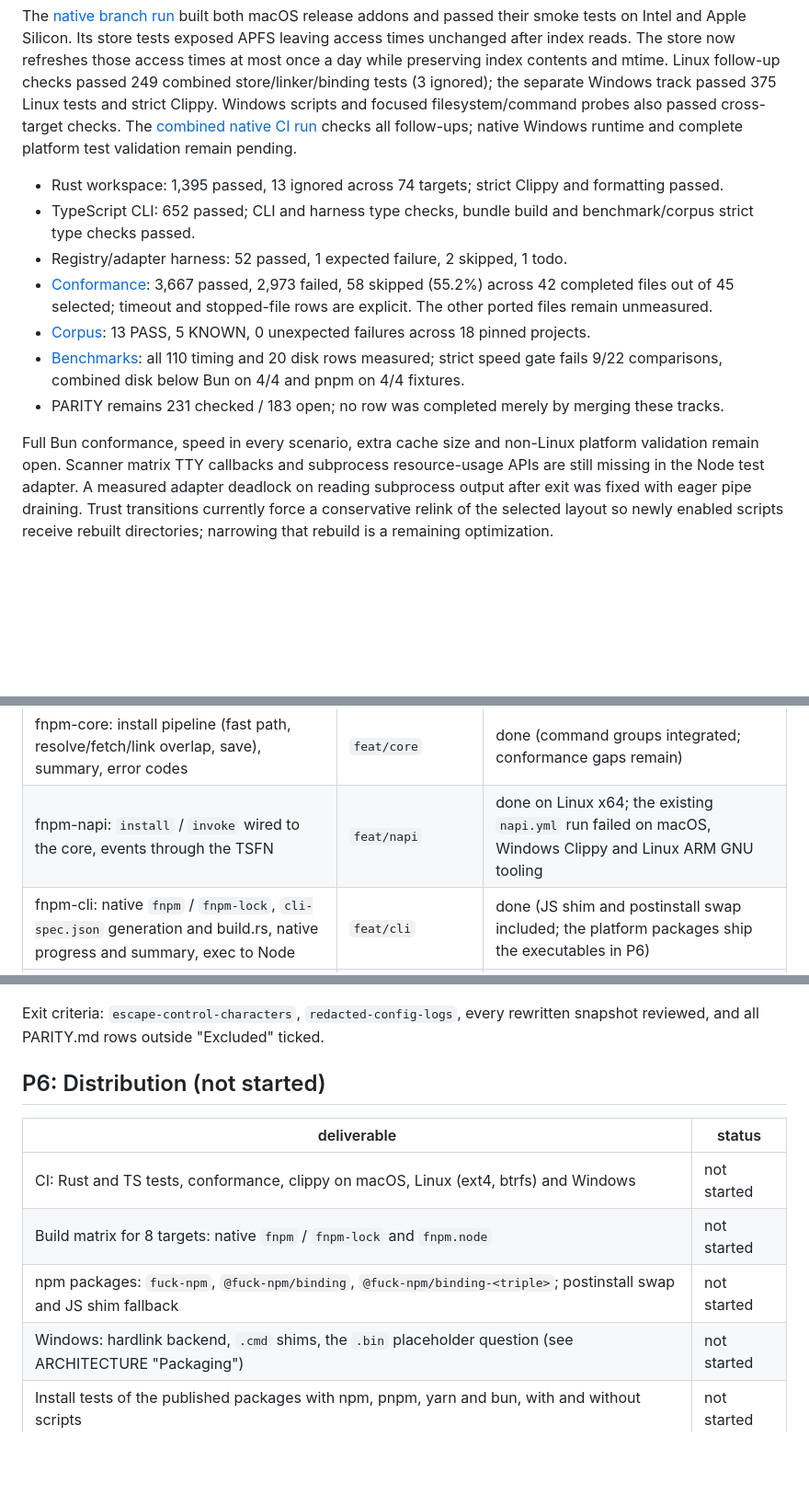
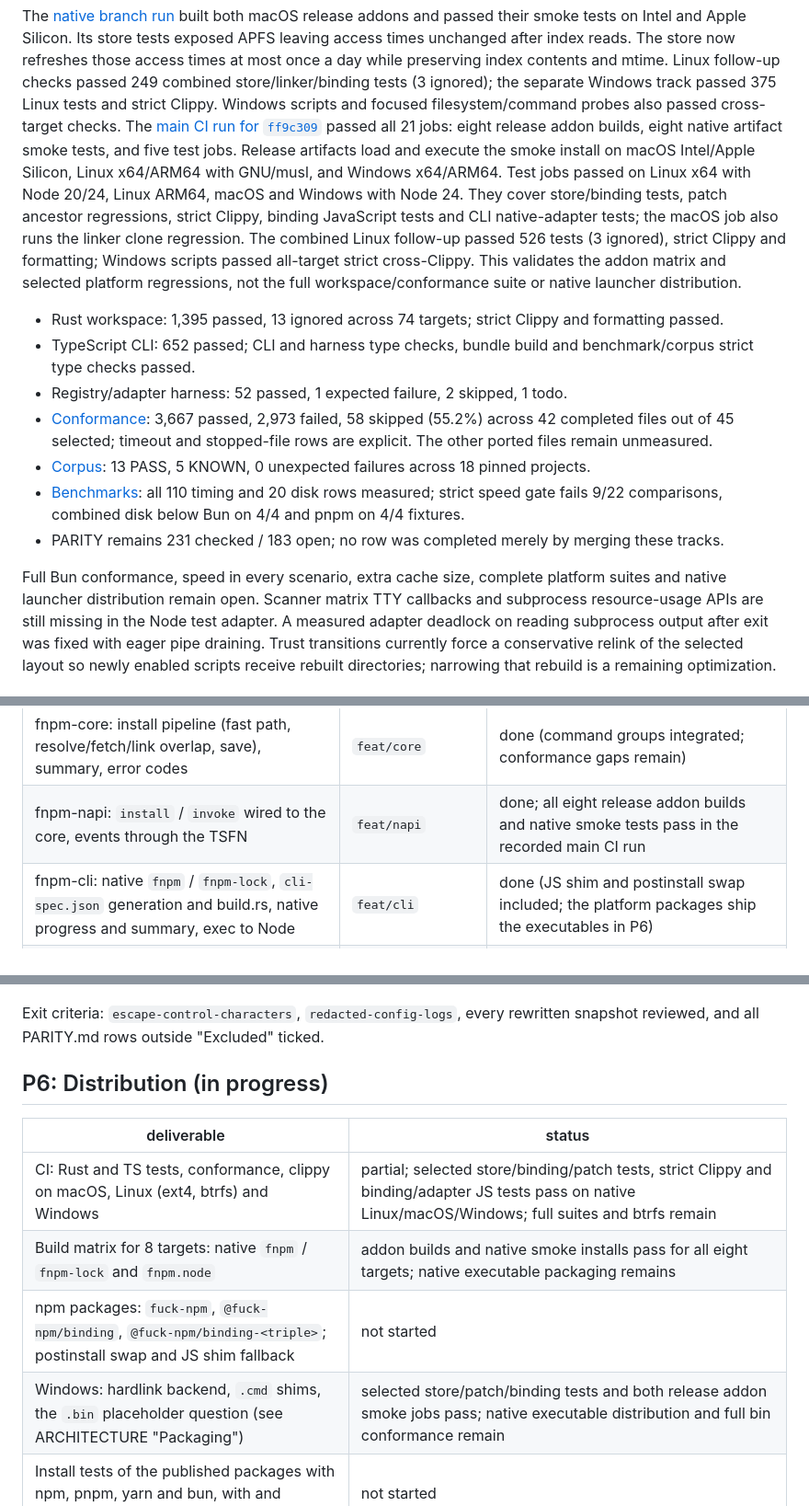
Before and after one commit to SnowingFox/fuck-npm, a Markdown page: docs/ROADMAP.md, 3 parts joined by grey strips. Shown at 92% size. Drawn GitHub-style; blank space fills up the shorter version.

Commit message:
docs: record successful eight-platform addon validation
Record all 21 successful jobs for main ff9c309, update resolved platform blockers, and preserve the remaining full-conformance and native launcher packaging scope.

Co-Authored-By: Claude Opus 5.5 <noreply@anthropic.com>

```diff
--- a/docs/ROADMAP.md
+++ b/docs/ROADMAP.md
@@ -31,8 +31,15 @@ APFS leaving access times unchanged after index reads. The store now refreshes t
 most once a day while preserving index contents and mtime. Linux follow-up checks passed 249 combined
 store/linker/binding tests (3 ignored); the separate Windows track passed 375 Linux tests and strict
 Clippy. Windows scripts and focused filesystem/command probes also passed cross-target checks.
-The [combined native CI run](https://github.com/SnowingFox/fuck-npm/actions/runs/40256027231) checks
-all follow-ups; native Windows runtime and complete platform test validation remain pending.
+The [main CI run for `ff9c309`](https://github.com/SnowingFox/fuck-npm/actions/runs/40256325760)
+passed all 21 jobs: eight release addon builds, eight native artifact smoke tests, and five test jobs.
+Release artifacts load and execute the smoke install on macOS Intel/Apple Silicon, Linux x64/ARM64
+with GNU/musl, and Windows x64/ARM64. Test jobs passed on Linux x64 with Node 20/24, Linux ARM64,
+macOS and Windows with Node 24. They cover store/binding tests, patch ancestor regressions, strict
+Clippy, binding JavaScript tests and CLI native-adapter tests; the macOS job also runs the linker clone
+regression. The combined Linux follow-up passed 526 tests (3 ignored), strict Clippy and formatting;
+Windows scripts passed all-target strict cross-Clippy. This validates the addon matrix and selected
+platform regressions, not the full workspace/conformance suite or native launcher distribution.
 
 - Rust workspace: 1,395 passed, 13 ignored across 74 targets; strict Clippy and formatting passed.
 - TypeScript CLI: 652 passed; CLI and harness type checks, bundle build and benchmark/corpus strict type checks passed.
@@ -44,7 +51,7 @@ all follow-ups; native Windows runtime and complete platform test validation rem
   strict speed gate fails 9/22 comparisons, combined disk below Bun on 4/4 and pnpm on 4/4 fixtures.
 - PARITY remains 231 checked / 183 open; no row was completed merely by merging these tracks.
 
-Full Bun conformance, speed in every scenario, extra cache size and non-Linux platform validation remain open.
+Full Bun conformance, speed in every scenario, extra cache size, complete platform suites and native launcher distribution remain open.
 Scanner matrix TTY callbacks and subprocess resource-usage APIs are still missing in the Node test adapter.
 A measured adapter deadlock on reading subprocess output after exit was fixed with eager pipe draining.
 Trust transitions currently force a conservative relink of the selected layout so newly enabled scripts
@@ -93,7 +100,7 @@ projects with the hoisted linker, from an empty or warm store, with or without `
 | fnpm-scripts: lifecycle runner, trust policy, run machinery | `feat/scripts` | merged |
 | Merge the 11 branches into `main`, resolve contract drift, build/test/clippy/fmt green | `feat/core` | done |
 | fnpm-core: install pipeline (fast path, resolve/fetch/link overlap, save), summary, error codes | `feat/core` | done (command groups integrated; conformance gaps remain) |
-| fnpm-napi: `install` / `invoke` wired to the core, events through the TSFN | `feat/napi` | done on Linux x64; the existing `napi.yml` run failed on macOS, Windows Clippy and Linux ARM GNU tooling |
+| fnpm-napi: `install` / `invoke` wired to the core, events through the TSFN | `feat/napi` | done; all eight release addon builds and native smoke tests pass in the recorded main CI run |
 | fnpm-cli: native `fnpm` / `fnpm-lock`, `cli-spec.json` generation and build.rs, native progress and summary, exec to Node | `feat/cli` | done (JS shim and postinstall swap included; the platform packages ship the executables in P6) |
 | Merge `feat/napi` and `feat/cli` into `feat/core`, then `main`; native end-to-end smoke test against the mirror | `feat/core` | done |
 | Bench harness runs the native binary; first fnpm numbers committed | `feat/cli` | done (`bench/results/2026-10-25-linux-x64.md`: small, all scenarios; medium warm/noop/ci/cold-lockfile) |
@@ -251,14 +258,14 @@ Exit criteria:
 Exit criteria: `escape-control-characters`, `redacted-config-logs`, every rewritten snapshot
 reviewed, and all PARITY.md rows outside "Excluded" ticked.
 
-## P6: Distribution (not started)
+## P6: Distribution (in progress)
 
 | deliverable | status |
 |---|---|
-| CI: Rust and TS tests, conformance, clippy on macOS, Linux (ext4, btrfs) and Windows | not started |
-| Build matrix for 8 targets: native `fnpm` / `fnpm-lock` and `fnpm.node` | not started |
+| CI: Rust and TS tests, conformance, clippy on macOS, Linux (ext4, btrfs) and Windows | partial; selected store/binding/patch tests, strict Clippy and binding/adapter JS tests pass on native Linux/macOS/Windows; full suites and btrfs remain |
+| Build matrix for 8 targets: native `fnpm` / `fnpm-lock` and `fnpm.node` | addon builds and native smoke installs pass for all eight targets; native executable packaging remains |
 | npm packages: `fuck-npm`, `@fuck-npm/binding`, `@fuck-npm/binding-<triple>`; postinstall swap and JS shim fallback | not started |
-| Windows: hardlink backend, `.cmd` shims, the `.bin` placeholder question (see ARCHITECTURE "Packaging") | not started |
+| Windows: hardlink backend, `.cmd` shims, the `.bin` placeholder question (see ARCHITECTURE "Packaging") | selected store/patch/binding tests and both release addon smoke jobs pass; native executable distribution and full bin conformance remain |
 | Install tests of the published packages with npm, pnpm, yarn and bun, with and without scripts | not started |
 | Publish dry run, then the first release (manual, behind `NPM_TOKEN`) | not started |
 
```
Also changed, not shown: other parts of docs/ROADMAP.md (+1 -1 lines), README.md (+4 -0 lines).
